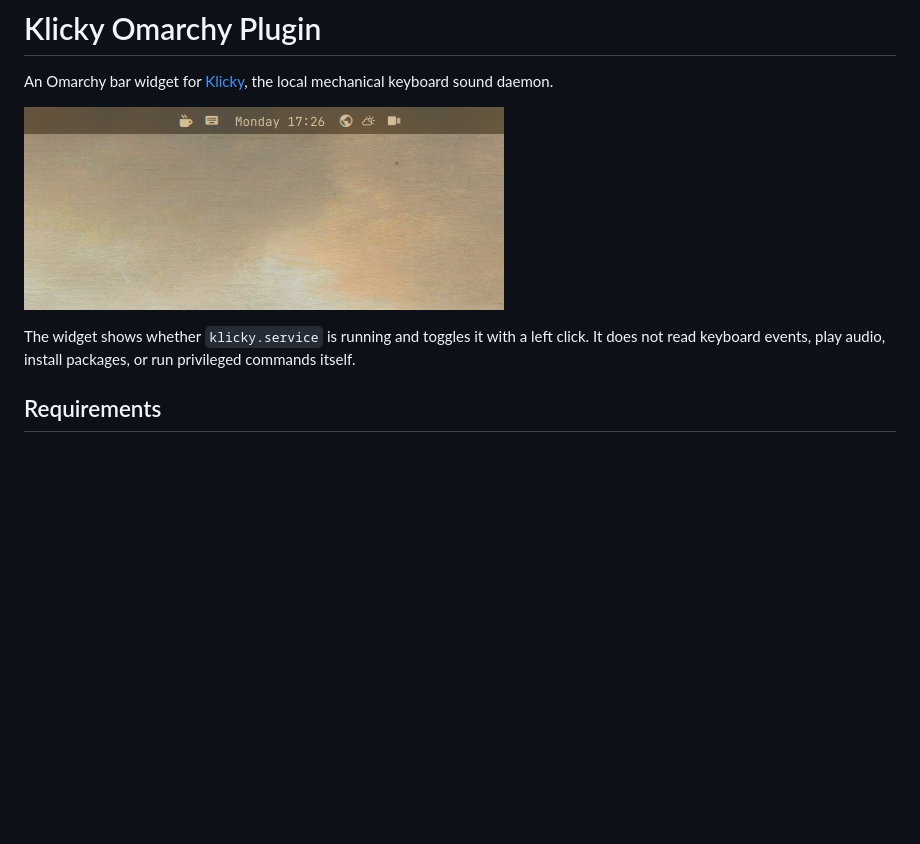
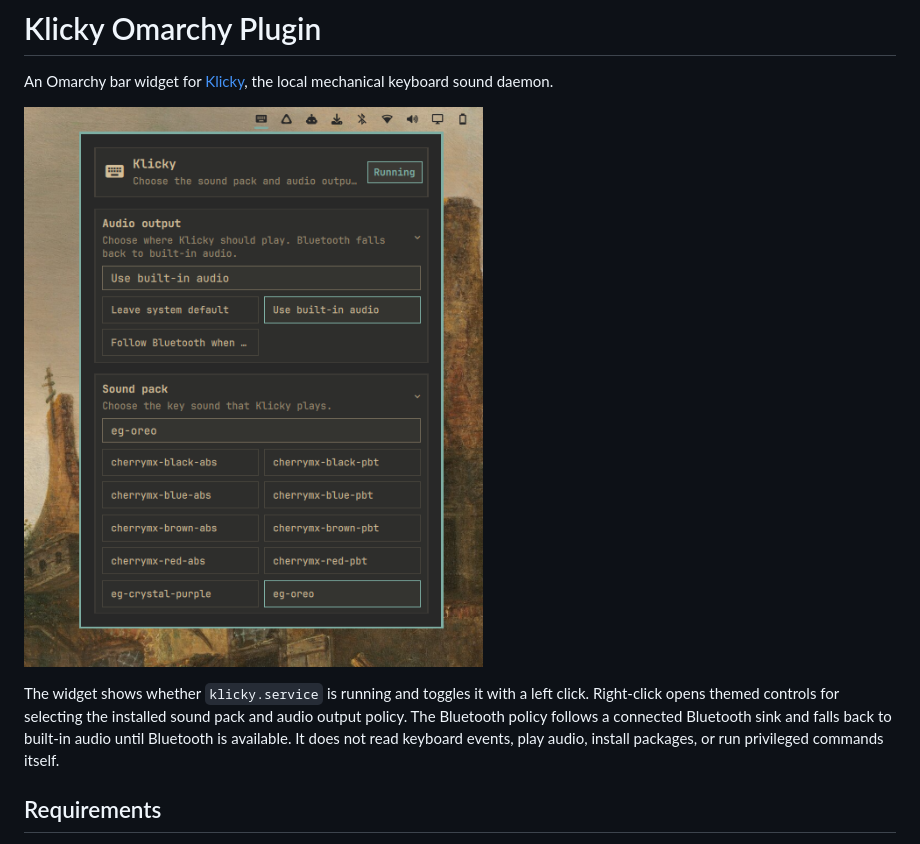
Before and after one commit to matrix-node/klicky-omarchy-plugin, a Markdown page: README.md, the part around one of its changes. Drawn GitHub-style; pictures changed too: preview.png, screenshots/klicky-bar-light.png (deleted); blank space fills up the shorter version.

```diff
--- a/README.md
+++ b/README.md
@@ -6,8 +6,11 @@ local mechanical keyboard sound daemon.
 ![Klicky in the Omarchy bar](preview.png)
 
 The widget shows whether `klicky.service` is running and toggles it with a
-left click. It does not read keyboard events, play audio, install packages, or
-run privileged commands itself.
+left click. Right-click opens themed controls for selecting the installed
+sound pack and audio output policy. The Bluetooth policy follows a connected
+Bluetooth sink and falls back to built-in audio until Bluetooth is available.
+It does not read keyboard events, play audio, install packages, or run
+privileged commands itself.
 
 ## Requirements
 
```
Also changed, not shown: other parts of README.md (+7 -3 lines), screenshots/Klicky.png (added), screenshots/klicky-bar-detail.png (deleted), 3 other files.
